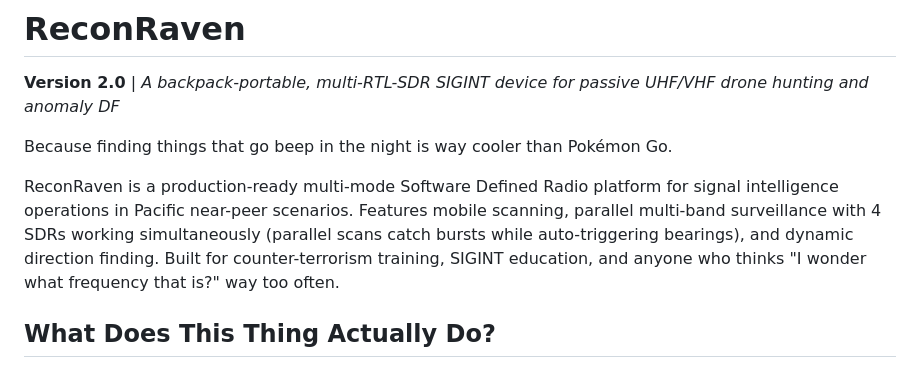
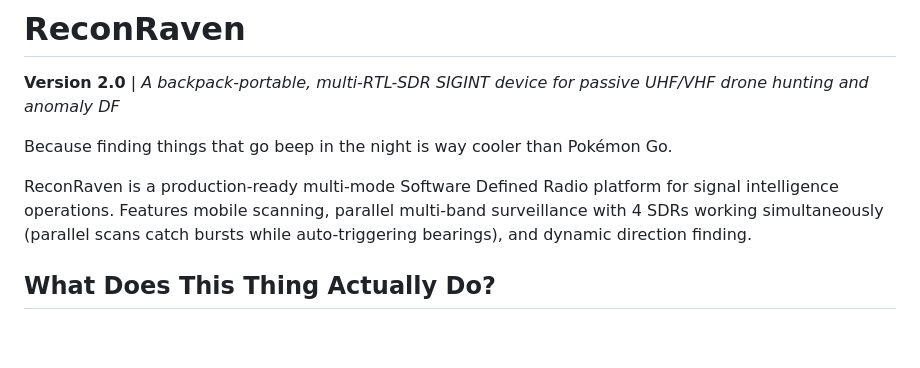
Before and after one commit to kamakauzy/ReconRaven, a Markdown page: README.md, the part around the change. Rendered like a GitHub page; blank space fills up the shorter version.

```diff
--- a/README.md
+++ b/README.md
@@ -4,7 +4,7 @@
 
 Because finding things that go beep in the night is way cooler than Pokémon Go.
 
-ReconRaven is a production-ready multi-mode Software Defined Radio platform for signal intelligence operations in Pacific near-peer scenarios. Features mobile scanning, parallel multi-band surveillance with 4 SDRs working simultaneously (parallel scans catch bursts while auto-triggering bearings), and dynamic direction finding. Built for counter-terrorism training, SIGINT education, and anyone who thinks "I wonder what frequency that is?" way too often.
+ReconRaven is a production-ready multi-mode Software Defined Radio platform for signal intelligence operations. Features mobile scanning, parallel multi-band surveillance with 4 SDRs working simultaneously (parallel scans catch bursts while auto-triggering bearings), and dynamic direction finding.
 
 ## What Does This Thing Actually Do?
 
```
